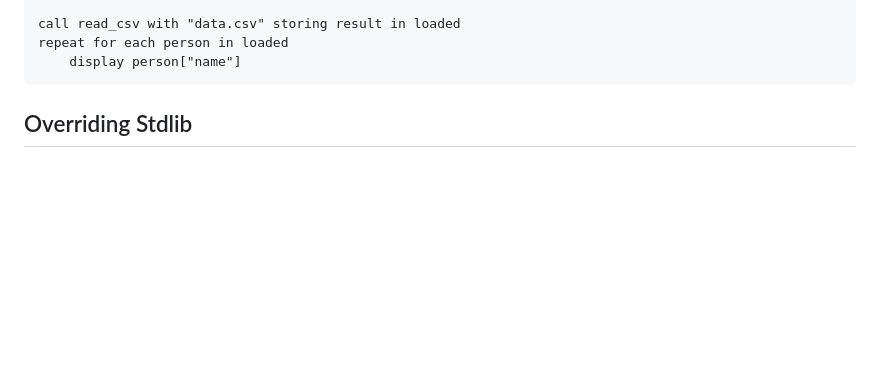
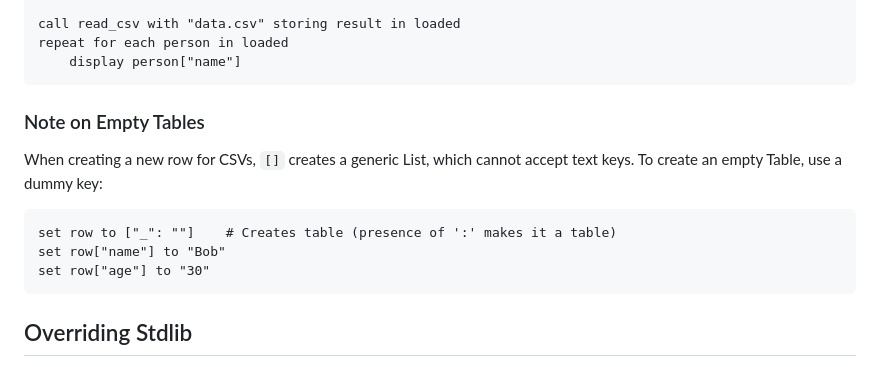
Before and after one commit to CFFinch62/Steps, a Markdown page: docs/STDLIB.md, the part around the change. GitHub-like rendering; blank space fills up the shorter version.

Commit message:
Document empty table syntax workaround
- STDLIB.md: Added Note on Empty Tables (use ["_": ""] for CSV rows)
- LANGUAGE-REFERENCE.md: Added empty table example to Literals section

This syntax is required because [] creates a List, which cannot accept text keys.

````diff
--- a/docs/STDLIB.md
+++ b/docs/STDLIB.md
@@ -113,6 +113,17 @@ repeat for each person in loaded
     display person["name"]
 ```
 
+### Note on Empty Tables
+
+When creating a new row for CSVs, `[]` creates a generic List, which cannot accept text keys. To create an empty Table, use a dummy key:
+
+```steps
+set row to ["_": ""]    # Creates table (presence of ':' makes it a table)
+set row["name"] to "Bob"
+set row["age"] to "30"
+```
+
+
 
 ## Overriding Stdlib
 
````
Also changed, not shown: docs/LANGUAGE-REFERENCE.md (+2 -0 lines).
